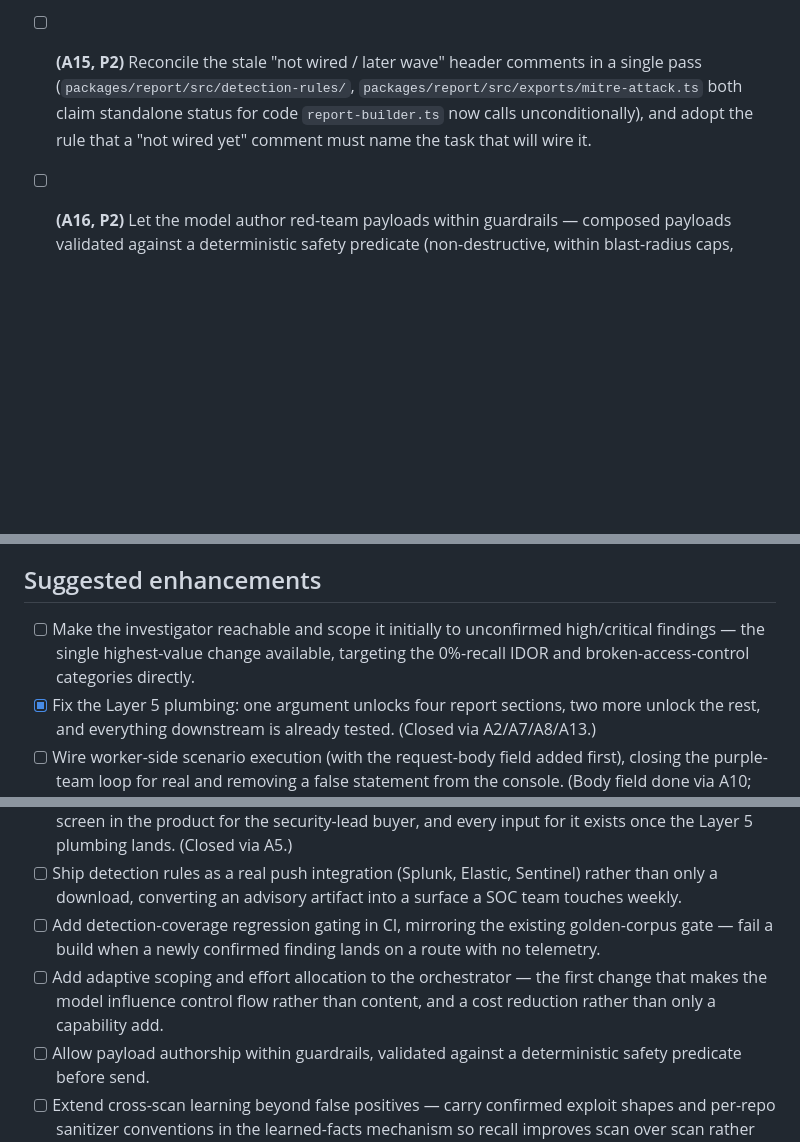
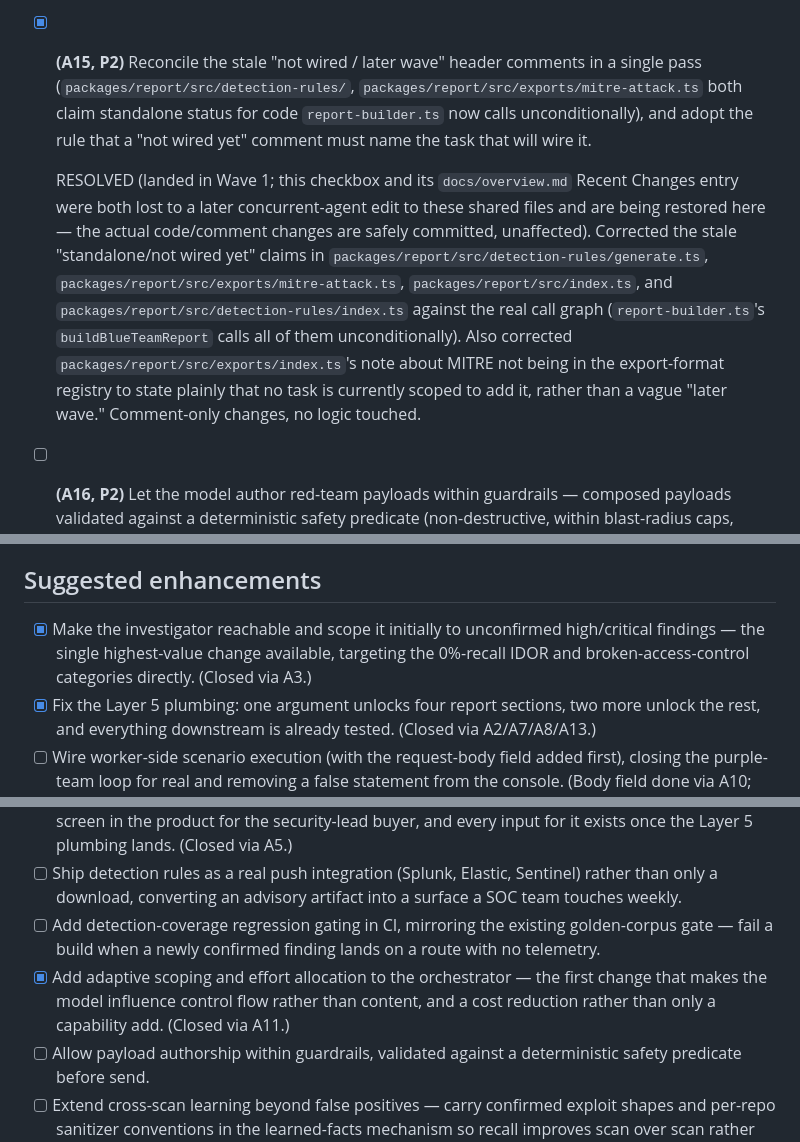
Before and after one commit to uvesarshad/montr-secure, a Markdown page: docs/plan/26-09-12-tasks-red-blue-agentic-posture.md, 3 parts joined by grey strips. GitHub-like rendering; blank space fills up the shorter version.

Commit message:
docs: restore A15's checkbox and check off two enhancement duplicates
A15's checkbox (and its docs/overview.md Recent Changes entry) were lost to
a later concurrent agent's edit to these same shared files during Wave 1 —
the actual code/comment changes were safely committed and are unaffected.
Restored the checkbox with a resolution note pointing at the prior commit.
Also checked off two suggested-enhancement duplicates that were never
ticked when A3 (investigator reachability) and A11 (adaptive scoping)
landed. Status header corrected to 19/32.

Co-Authored-By: Claude Sonnet 5 <noreply@anthropic.com>
Claude-Session: https://claude.ai/code/session_01WHT1o2s9kojQHW9NiVCFUt

```diff
--- a/docs/plan/26-09-12-tasks-red-blue-agentic-posture.md
+++ b/docs/plan/26-09-12-tasks-red-blue-agentic-posture.md
@@ -50,7 +50,10 @@
   RESOLVED (landed together with A2/A7/A8). Layer 5's runner now calls `packages/hardening/src/generate.ts`'s `generateHardeningRecommendations` using a real `@montr/discovery` `fsFileProvider` over the same `repoRoot` Layer 1/4 already resolve, threading the result into `BuildReportInput.hardeningRecommendations`. Degrades to an honest empty list (never a guess) when no local checkout exists (remote repo). Added `@montr/hardening` as a worker dependency. Verified via new `apps/worker/src/runners.test.ts` cases for both the real-generation and empty-checkout-degrade paths.
 
 - [ ] **(A14, P2)** Give `gateway.stream()` its first consumer by streaming the A3 investigation narrative to the console — the progress-event sink is already threaded into the investigation loop, so this turns a multi-minute opaque wait into a visible agent trace.
-- [ ] **(A15, P2)** Reconcile the stale "not wired / later wave" header comments in a single pass (`packages/report/src/detection-rules/`, `packages/report/src/exports/mitre-attack.ts` both claim standalone status for code `report-builder.ts` now calls unconditionally), and adopt the rule that a "not wired yet" comment must name the task that will wire it.
+- [x] **(A15, P2)** Reconcile the stale "not wired / later wave" header comments in a single pass (`packages/report/src/detection-rules/`, `packages/report/src/exports/mitre-attack.ts` both claim standalone status for code `report-builder.ts` now calls unconditionally), and adopt the rule that a "not wired yet" comment must name the task that will wire it.
+
+  RESOLVED (landed in Wave 1; this checkbox and its `docs/overview.md` Recent Changes entry were both lost to a later concurrent-agent edit to these shared files and are being restored here — the actual code/comment changes are safely committed, unaffected). Corrected the stale "standalone/not wired yet" claims in `packages/report/src/detection-rules/generate.ts`, `packages/report/src/exports/mitre-attack.ts`, `packages/report/src/index.ts`, and `packages/report/src/detection-rules/index.ts` against the real call graph (`report-builder.ts`'s `buildBlueTeamReport` calls all of them unconditionally). Also corrected `packages/report/src/exports/index.ts`'s note about MITRE not being in the export-format registry to state plainly that no task is currently scoped to add it, rather than a vague "later wave." Comment-only changes, no logic touched.
+
 - [ ] **(A16, P2)** Let the model author red-team payloads within guardrails — composed payloads validated against a deterministic safety predicate (non-destructive, within blast-radius caps, allowlisted target) before send — rather than selecting an id from a pre-written `PAYLOAD_VARIANTS` map. The two-layer guardrail architecture to permit this safely already exists.
 - [x] **(A17, P2)** Adopt schema-constrained `responseSchema` decoding at the six JSON-returning call sites that currently ask for `responseFormat: "json"` and parse defensively, removing a class of retry/parse-failure handling. It is implemented and tested across all ten providers and used at exactly one site today.
 
@@ -60,14 +63,14 @@
 
 ## Suggested enhancements
 
-- [ ] Make the investigator reachable and scope it initially to unconfirmed high/critical findings — the single highest-value change available, targeting the 0%-recall IDOR and broken-access-control categories directly.
+- [x] Make the investigator reachable and scope it initially to unconfirmed high/critical findings — the single highest-value change available, targeting the 0%-recall IDOR and broken-access-control categories directly. (Closed via A3.)
 - [x] Fix the Layer 5 plumbing: one argument unlocks four report sections, two more unlock the rest, and everything downstream is already tested. (Closed via A2/A7/A8/A13.)
 - [ ] Wire worker-side scenario execution (with the request-body field added first), closing the purple-team loop for real and removing a false statement from the console. (Body field done via A10; execution wiring itself is A1, still open.)
 - [x] Wire the semantic index and add an OpenAI embeddings adapter — the adapter is near-free, and semantic retrieval materially strengthens the investigator over `grep` alone on a large repository. (Closed via A9.)
 - [x] Add a top-level Blue Team section with cross-scan aggregation — likely the most compelling screen in the product for the security-lead buyer, and every input for it exists once the Layer 5 plumbing lands. (Closed via A5.)
 - [ ] Ship detection rules as a real push integration (Splunk, Elastic, Sentinel) rather than only a download, converting an advisory artifact into a surface a SOC team touches weekly.
 - [ ] Add detection-coverage regression gating in CI, mirroring the existing golden-corpus gate — fail a build when a newly confirmed finding lands on a route with no telemetry.
-- [ ] Add adaptive scoping and effort allocation to the orchestrator — the first change that makes the model influence control flow rather than content, and a cost reduction rather than only a capability add.
+- [x] Add adaptive scoping and effort allocation to the orchestrator — the first change that makes the model influence control flow rather than content, and a cost reduction rather than only a capability add. (Closed via A11.)
 - [ ] Allow payload authorship within guardrails, validated against a deterministic safety predicate before send.
 - [ ] Extend cross-scan learning beyond false positives — carry confirmed exploit shapes and per-repo sanitizer conventions in the learned-facts mechanism so recall improves scan over scan rather than staying flat.
 - [ ] Stream the investigation narrative to the console — both a UX win and the most effective possible demonstration of the agentic capability.
```
Also changed, not shown: other parts of docs/plan/26-09-12-tasks-red-blue-agentic-posture.md (+1 -1 lines).
